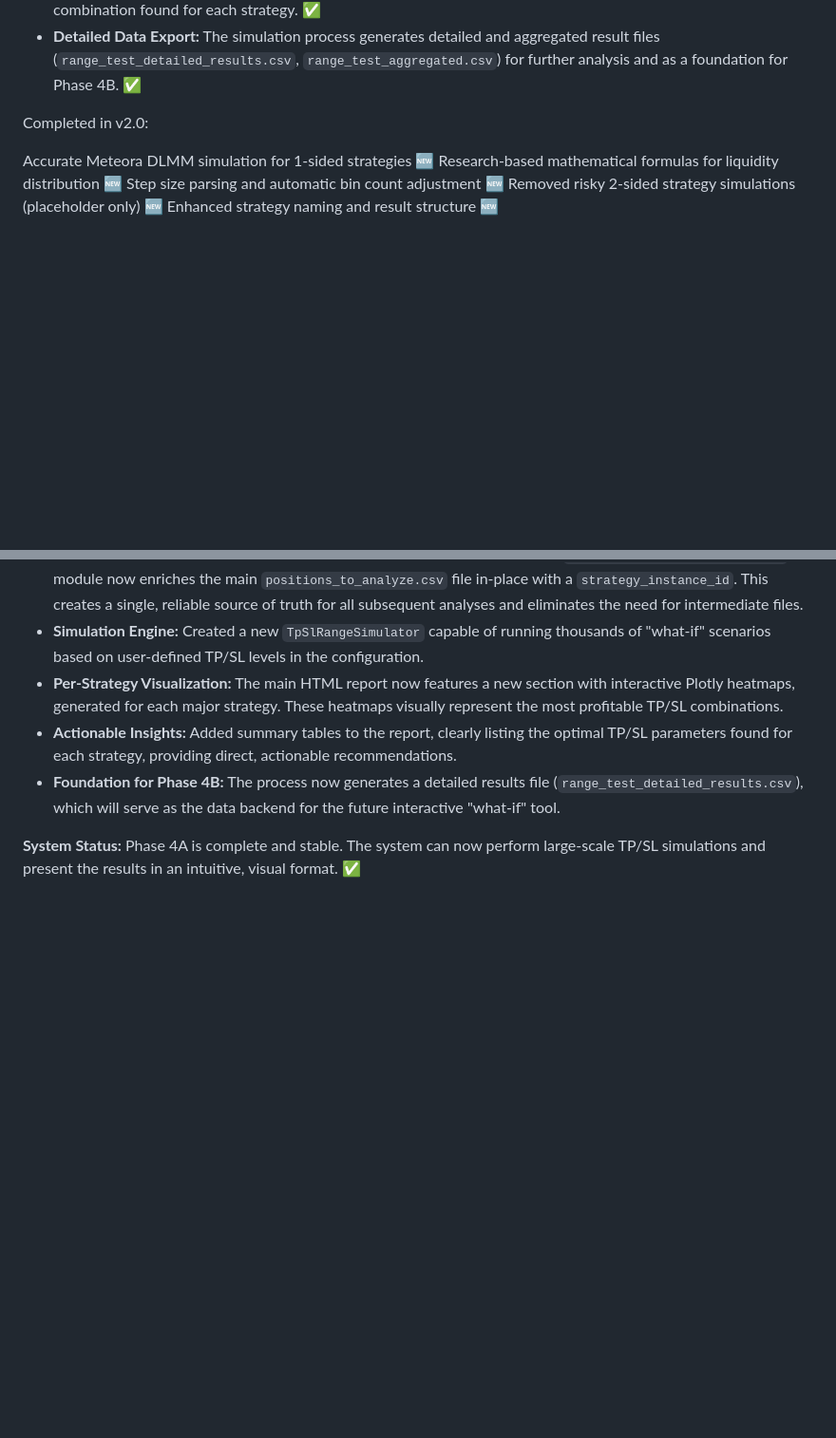
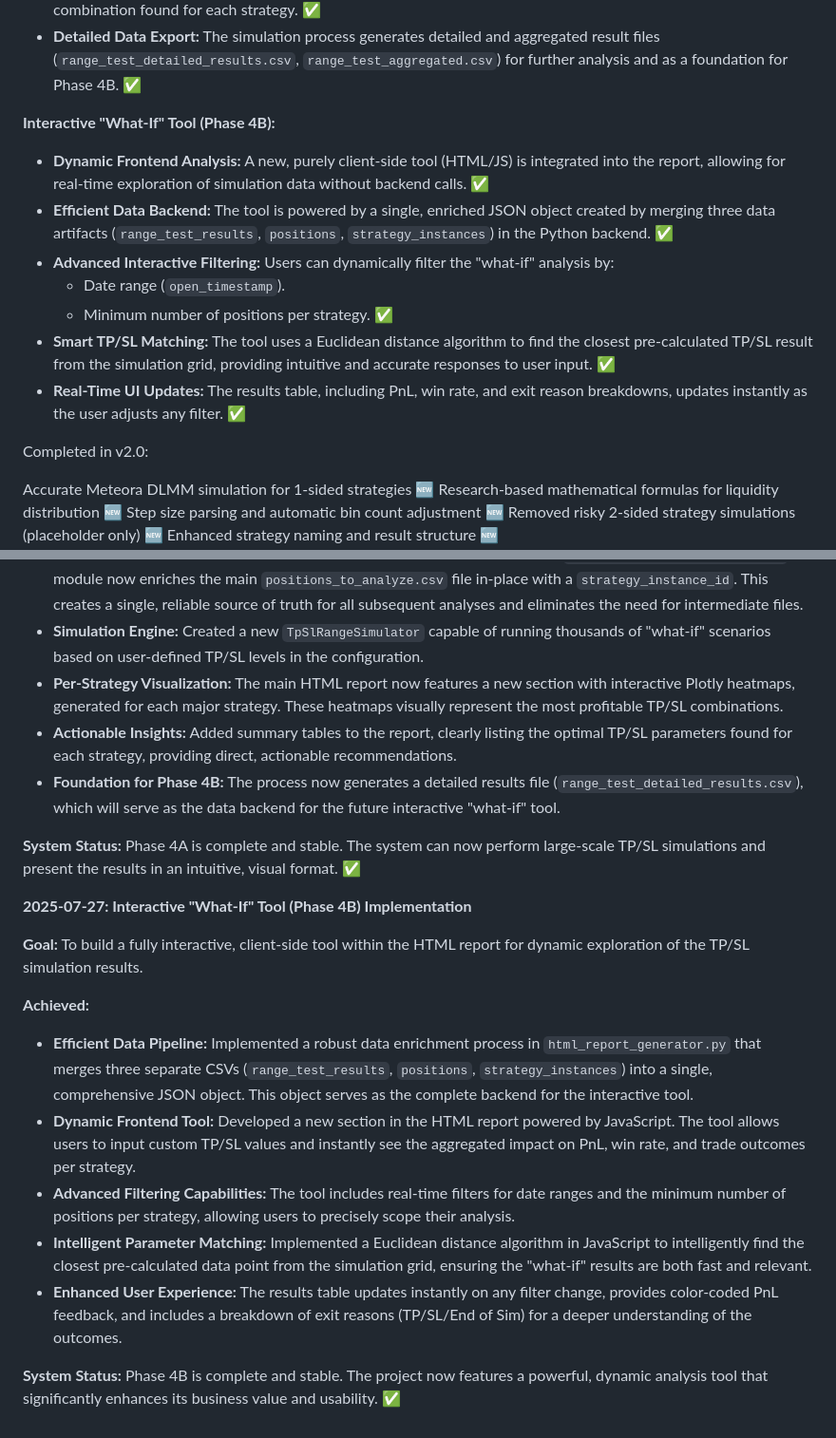
Before and after one commit to KrisGravedigger/decoder-of-sol-decoder, a Markdown page: CLAUDE.md, 2 parts joined by grey strips. Shown at 95% size. Rendered like a GitHub page; blank space fills up the shorter version.

Commit message:
info files update

```diff
--- a/CLAUDE.md
+++ b/CLAUDE.md
@@ -487,6 +487,15 @@ Chronological file processing with intelligent duplicate handling ✅
 - **Per-Strategy Heatmaps:** The HTML report now includes interactive heatmaps showing PnL results for each major strategy instance, allowing for visual identification of optimal parameter regions. ✅
 - **Optimal Settings Reporting:** The report includes summary tables that explicitly state the best-performing TP/SL combination found for each strategy. ✅
 - **Detailed Data Export:** The simulation process generates detailed and aggregated result files (`range_test_detailed_results.csv`, `range_test_aggregated.csv`) for further analysis and as a foundation for Phase 4B. ✅
+
+**Interactive "What-If" Tool (Phase 4B):**
+- **Dynamic Frontend Analysis:** A new, purely client-side tool (HTML/JS) is integrated into the report, allowing for real-time exploration of simulation data without backend calls. ✅
+- **Efficient Data Backend:** The tool is powered by a single, enriched JSON object created by merging three data artifacts (`range_test_results`, `positions`, `strategy_instances`) in the Python backend. ✅
+- **Advanced Interactive Filtering:** Users can dynamically filter the "what-if" analysis by:
+    - Date range (`open_timestamp`).
+    - Minimum number of positions per strategy. ✅
+- **Smart TP/SL Matching:** The tool uses a Euclidean distance algorithm to find the closest pre-calculated TP/SL result from the simulation grid, providing intuitive and accurate responses to user input. ✅
+- **Real-Time UI Updates:** The results table, including PnL, win rate, and exit reason breakdowns, updates instantly as the user adjusts any filter. ✅
 
 Completed in v2.0:
 
@@ -1035,3 +1044,16 @@ Establishes framework for risk-adjusted position valuation
 - **Foundation for Phase 4B:** The process now generates a detailed results file (`range_test_detailed_results.csv`), which will serve as the data backend for the future interactive "what-if" tool.
 
 **System Status:** Phase 4A is complete and stable. The system can now perform large-scale TP/SL simulations and present the results in an intuitive, visual format. ✅
+
+**2025-07-27: Interactive "What-If" Tool (Phase 4B) Implementation**
+
+**Goal:** To build a fully interactive, client-side tool within the HTML report for dynamic exploration of the TP/SL simulation results.
+
+**Achieved:**
+- **Efficient Data Pipeline:** Implemented a robust data enrichment process in `html_report_generator.py` that merges three separate CSVs (`range_test_results`, `positions`, `strategy_instances`) into a single, comprehensive JSON object. This object serves as the complete backend for the interactive tool.
+- **Dynamic Frontend Tool:** Developed a new section in the HTML report powered by JavaScript. The tool allows users to input custom TP/SL values and instantly see the aggregated impact on PnL, win rate, and trade outcomes per strategy.
+- **Advanced Filtering Capabilities:** The tool includes real-time filters for date ranges and the minimum number of positions per strategy, allowing users to precisely scope their analysis.
+- **Intelligent Parameter Matching:** Implemented a Euclidean distance algorithm in JavaScript to intelligently find the closest pre-calculated data point from the simulation grid, ensuring the "what-if" results are both fast and relevant.
+- **Enhanced User Experience:** The results table updates instantly on any filter change, provides color-coded PnL feedback, and includes a breakdown of exit reasons (TP/SL/End of Sim) for a deeper understanding of the outcomes.
+
+**System Status:** Phase 4B is complete and stable. The project now features a powerful, dynamic analysis tool that significantly enhances its business value and usability. ✅
```
Also changed, not shown: tp_sl_optimizer_spec.md (+6 -1 lines).
